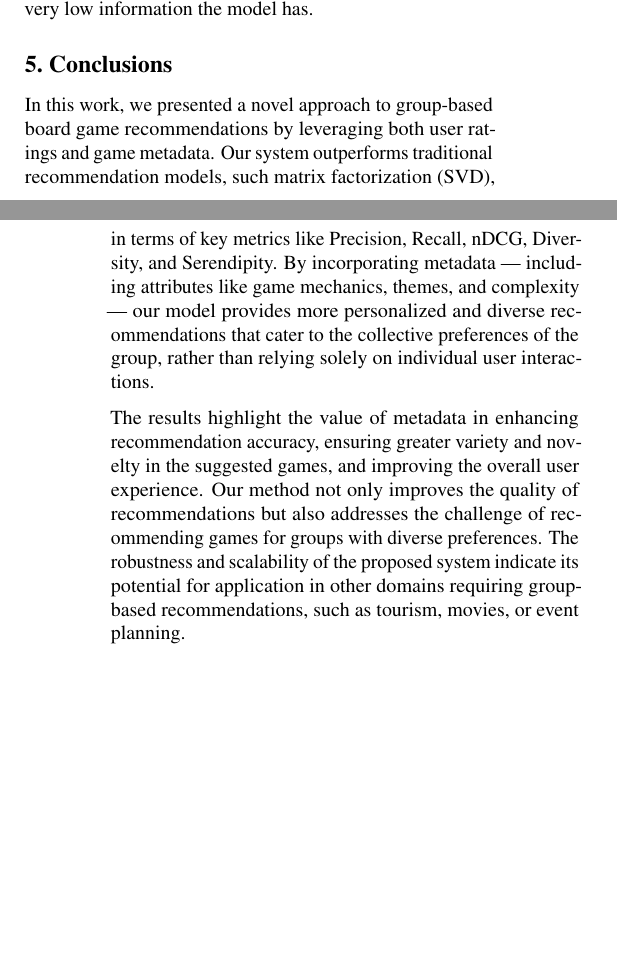
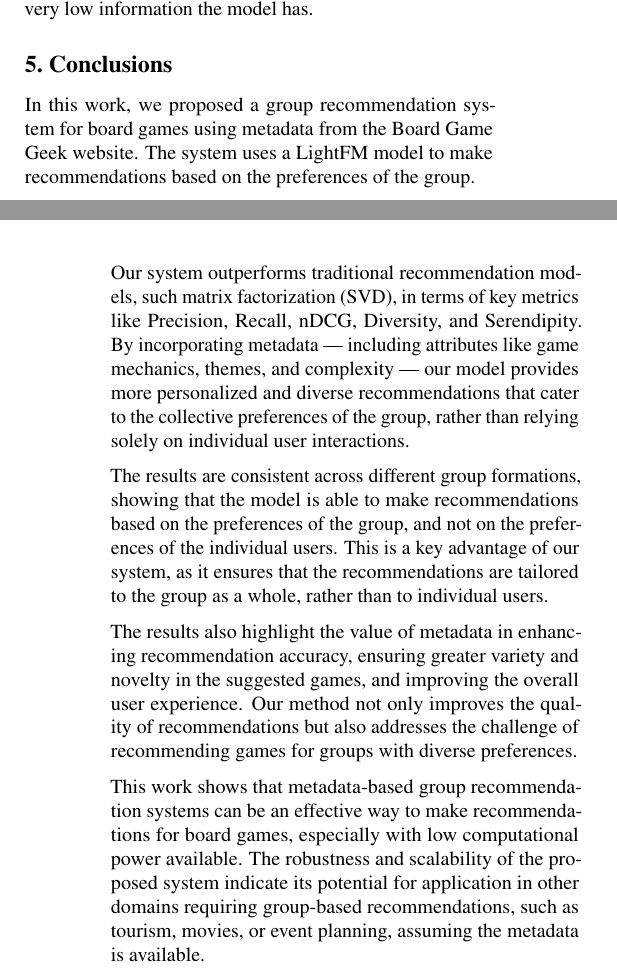
Before and after one commit to NicoJGutierrez/RecSysProyectoFinal, a LaTeX paper (paper v2/paper v2.tex): two parts of the columns of pages 4 and 5 of 6, joined at a grey line, cut so that both start at the same text, the shorter picture padded with empty space. Compiled offline with pdfLaTeX.

Commit message:
fix: combinadas conclusiones

```diff
--- a/paper v2/paper v2.tex
+++ b/paper v2/paper v2.tex
@@ -293,9 +293,15 @@ However, for new users, the results might not be as expected. The user needs to
 
 \section{Conclusions}
 
-In this work, we presented a novel approach to group-based board game recommendations by leveraging both user ratings and game metadata. Our system outperforms traditional recommendation models, such matrix factorization (SVD), in terms of key metrics like Precision, Recall, nDCG, Diversity, and Serendipity. By incorporating metadata — including attributes like game mechanics, themes, and complexity — our model provides more personalized and diverse recommendations that cater to the collective preferences of the group, rather than relying solely on individual user interactions.
+In this work, we proposed a group recommendation system for board games using metadata from the Board Game Geek website. The system uses a LightFM model to make recommendations based on the preferences of the group.
 
-The results highlight the value of metadata in enhancing recommendation accuracy, ensuring greater variety and novelty in the suggested games, and improving the overall user experience. Our method not only improves the quality of recommendations but also addresses the challenge of recommending games for groups with diverse preferences. The robustness and scalability of the proposed system indicate its potential for application in other domains requiring group-based recommendations, such as tourism, movies, or event planning.
+Our system outperforms traditional recommendation models, such matrix factorization (SVD), in terms of key metrics like Precision, Recall, nDCG, Diversity, and Serendipity. By incorporating metadata — including attributes like game mechanics, themes, and complexity — our model provides more personalized and diverse recommendations that cater to the collective preferences of the group, rather than relying solely on individual user interactions.
+
+The results are consistent across different group formations, showing that the model is able to make recommendations based on the preferences of the group, and not on the preferences of the individual users. This is a key advantage of our system, as it ensures that the recommendations are tailored to the group as a whole, rather than to individual users.
+
+The results also highlight the value of metadata in enhancing recommendation accuracy, ensuring greater variety and novelty in the suggested games, and improving the overall user experience. Our method not only improves the quality of recommendations but also addresses the challenge of recommending games for groups with diverse preferences.
+
+This work shows that metadata-based group recommendation systems can be an effective way to make recommendations for board games, especially with low computational power available. The robustness and scalability of the proposed system indicate its potential for application in other domains requiring group-based recommendations, such as tourism, movies, or event planning, assuming the metadata is available.
 
 \section{Future work}
 
```
Also changed, not shown: paper v2/paper v2.pdf, 1 other file.
